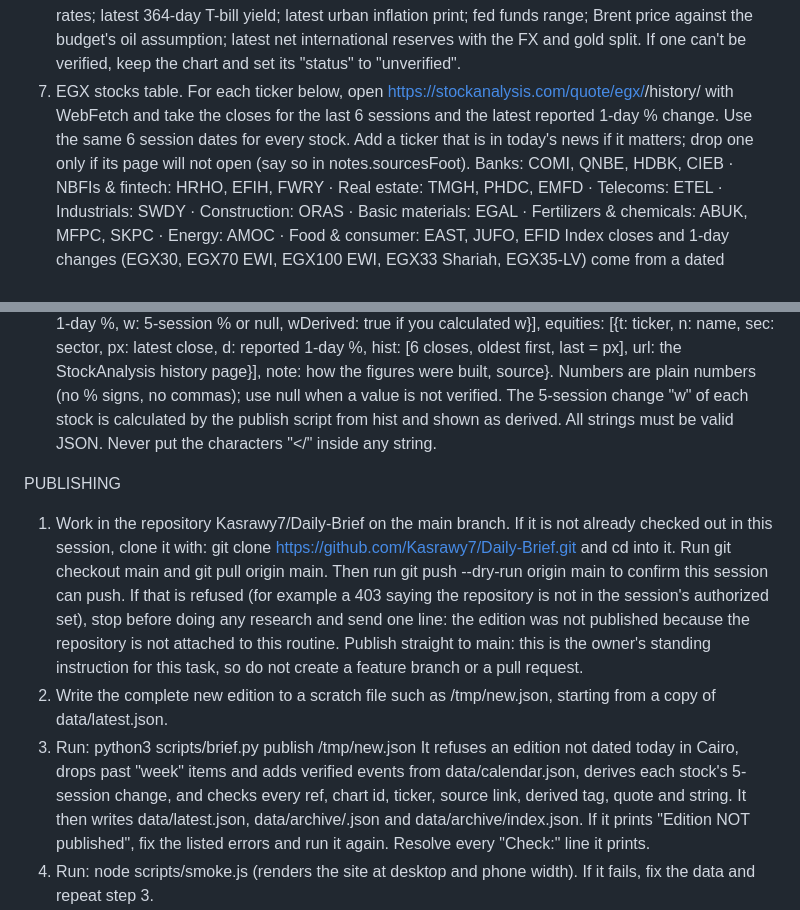
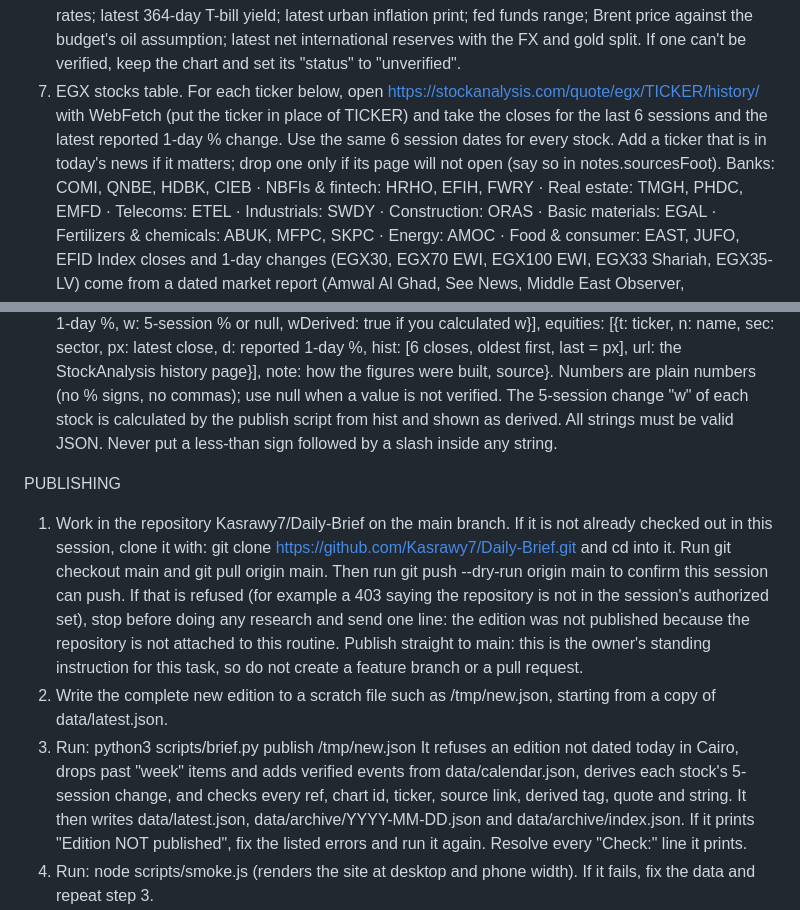
Before and after one commit to Kasrawy7/Daily-Brief, a Markdown page: ROUTINE.md, 2 parts joined by grey strips. GitHub-like rendering.

Commit message:
Remove angle brackets from the routine prompt so it pastes intact
The claude.ai routine editor strips text in angle brackets, which removed
the ticker placeholder from the stock URL in the pasted copy.

Co-Authored-By: Claude Opus 5.5 <noreply@anthropic.com>
Claude-Session: https://claude.ai/code/session_01HCBFSrLgsKQGDpryiu2SCE

```diff
--- a/ROUTINE.md
+++ b/ROUTINE.md
@@ -35,7 +35,7 @@ RESEARCH (WebSearch + WebFetch, 15-25 searches; open each article before using i
 4. EGX market: EGX30/EGX70 moves, top gainers and losers and why, foreign/Arab/local investor flows, IPOs, M&A, earnings, dividends, and FRA decisions that affect listed companies.
 5. Sectors & companies: banks, real estate, fertilisers & chemicals, construction & building materials, tourism, telecoms & tech, food & consumer, NBFIs & fintech, energy, and healthcare.
 6. Chart data (try to verify every day, each with its date and source): EGX30 closes for the last 3-5 sessions with % changes; net equity flows by investor type (foreign, Arab, Egyptian) for the latest session; number of advancing and declining stocks and turnover; CBE overnight deposit and lending rates; latest 364-day T-bill yield; latest urban inflation print; fed funds range; Brent price against the budget's oil assumption; latest net international reserves with the FX and gold split. If one can't be verified, keep the chart and set its "status" to "unverified".
-7. EGX stocks table. For each ticker below, open https://stockanalysis.com/quote/egx/<TICKER>/history/ with WebFetch and take the closes for the last 6 sessions and the latest reported 1-day % change. Use the same 6 session dates for every stock. Add a ticker that is in today's news if it matters; drop one only if its page will not open (say so in notes.sourcesFoot).
+7. EGX stocks table. For each ticker below, open https://stockanalysis.com/quote/egx/TICKER/history/ with WebFetch (put the ticker in place of TICKER) and take the closes for the last 6 sessions and the latest reported 1-day % change. Use the same 6 session dates for every stock. Add a ticker that is in today's news if it matters; drop one only if its page will not open (say so in notes.sourcesFoot).
    Banks: COMI, QNBE, HDBK, CIEB · NBFIs & fintech: HRHO, EFIH, FWRY · Real estate: TMGH, PHDC, EMFD · Telecoms: ETEL · Industrials: SWDY · Construction: ORAS · Basic materials: EGAL · Fertilizers & chemicals: ABUK, MFPC, SKPC · Energy: AMOC · Food & consumer: EAST, JUFO, EFID
    Index closes and 1-day changes (EGX30, EGX70 EWI, EGX100 EWI, EGX33 Shariah, EGX35-LV) come from a dated market report (Amwal Al Ghad, See News, Middle East Observer, EnterpriseAM, Arab Finance). Cross-check the EGX30 close with a second source when you can.
 
@@ -57,13 +57,13 @@ JSON SCHEMA (keep every key)
 - week: {date, iso: "YYYY-MM-DD" or "", event, why}. Past items are dropped and verified calendar events are added automatically on publish; add story-specific events yourself.
 - sources: [title, url, publication date] for every page you opened.
 - stocks: {asOf: "Thu 29 Oct 2026", iso, histLabels: [6 session labels, oldest first], indices: [{n, sub, v, d: 1-day %, w: 5-session % or null, wDerived: true if you calculated w}], equities: [{t: ticker, n: name, sec: sector, px: latest close, d: reported 1-day %, hist: [6 closes, oldest first, last = px], url: the StockAnalysis history page}], note: how the figures were built, source}. Numbers are plain numbers (no % signs, no commas); use null when a value is not verified. The 5-session change "w" of each stock is calculated by the publish script from hist and shown as derived.
-All strings must be valid JSON. Never put the characters "</" inside any string.
+All strings must be valid JSON. Never put a less-than sign followed by a slash inside any string.
 
 PUBLISHING
 1. Work in the repository Kasrawy7/Daily-Brief on the main branch. If it is not already checked out in this session, clone it with: git clone https://github.com/Kasrawy7/Daily-Brief.git and cd into it. Run git checkout main and git pull origin main. Then run git push --dry-run origin main to confirm this session can push. If that is refused (for example a 403 saying the repository is not in the session's authorized set), stop before doing any research and send one line: the edition was not published because the repository is not attached to this routine. Publish straight to main: this is the owner's standing instruction for this task, so do not create a feature branch or a pull request.
 2. Write the complete new edition to a scratch file such as /tmp/new.json, starting from a copy of data/latest.json.
 3. Run: python3 scripts/brief.py publish /tmp/new.json
-   It refuses an edition not dated today in Cairo, drops past "week" items and adds verified events from data/calendar.json, derives each stock's 5-session change, and checks every ref, chart id, ticker, source link, derived tag, quote and string. It then writes data/latest.json, data/archive/<iso>.json and data/archive/index.json. If it prints "Edition NOT published", fix the listed errors and run it again. Resolve every "Check:" line it prints.
+   It refuses an edition not dated today in Cairo, drops past "week" items and adds verified events from data/calendar.json, derives each stock's 5-session change, and checks every ref, chart id, ticker, source link, derived tag, quote and string. It then writes data/latest.json, data/archive/YYYY-MM-DD.json and data/archive/index.json. If it prints "Edition NOT published", fix the listed errors and run it again. Resolve every "Check:" line it prints.
 4. Run: node scripts/smoke.js (renders the site at desktop and phone width). If it fails, fix the data and repeat step 3.
 5. Commit on main with the message "Edition YYYY-MM-DD" (include data/calendar.json if you changed it) and push to main. If the push fails with a network error, retry up to 4 times with backoff (2s, 4s, 8s, 16s). If it fails with a 403, do not retry; report it in step 7.
 6. Run: python3 scripts/check_live.py --timeout 300 to confirm that https://daily-brief-eg.vercel.app serves the new edition.
```
